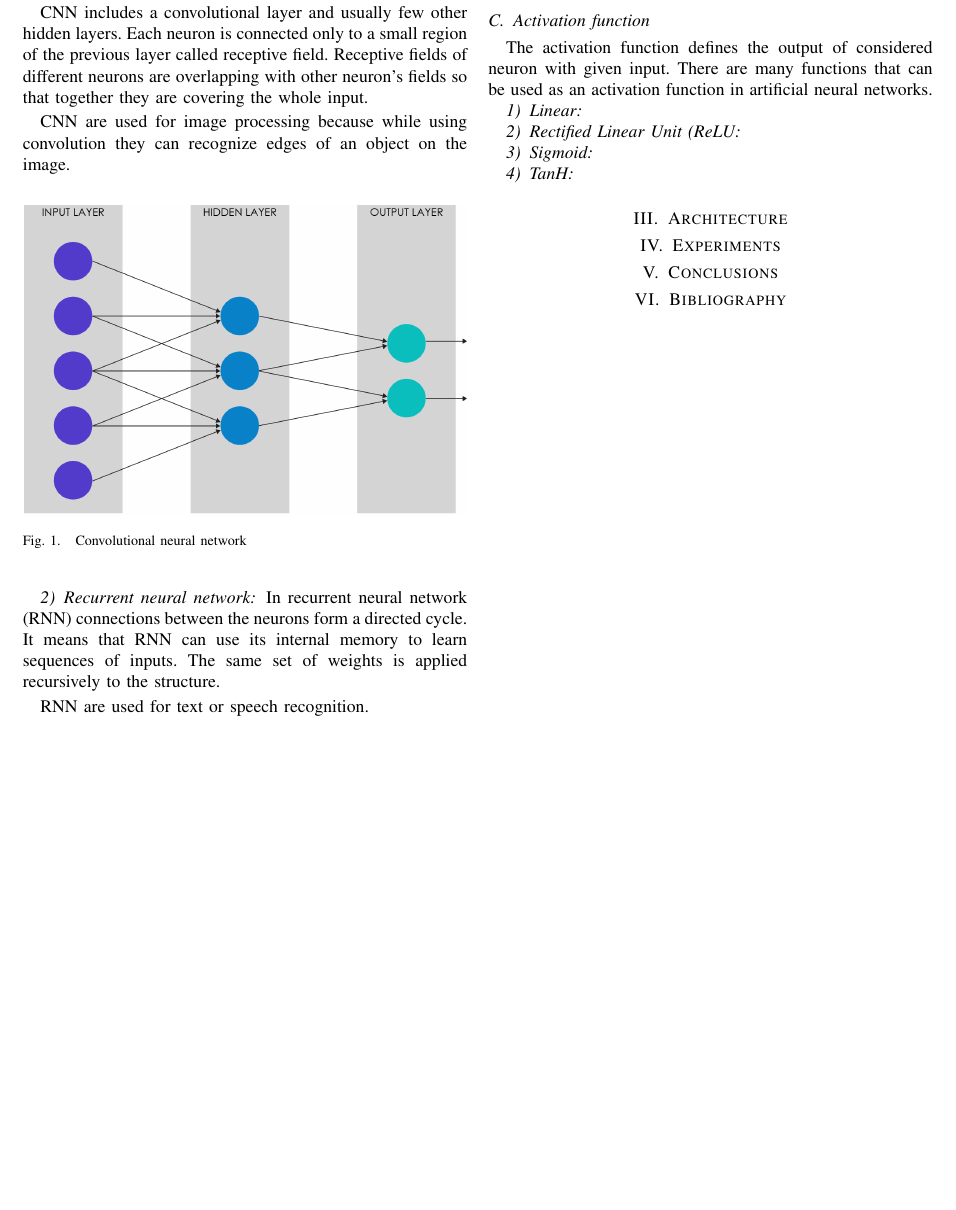
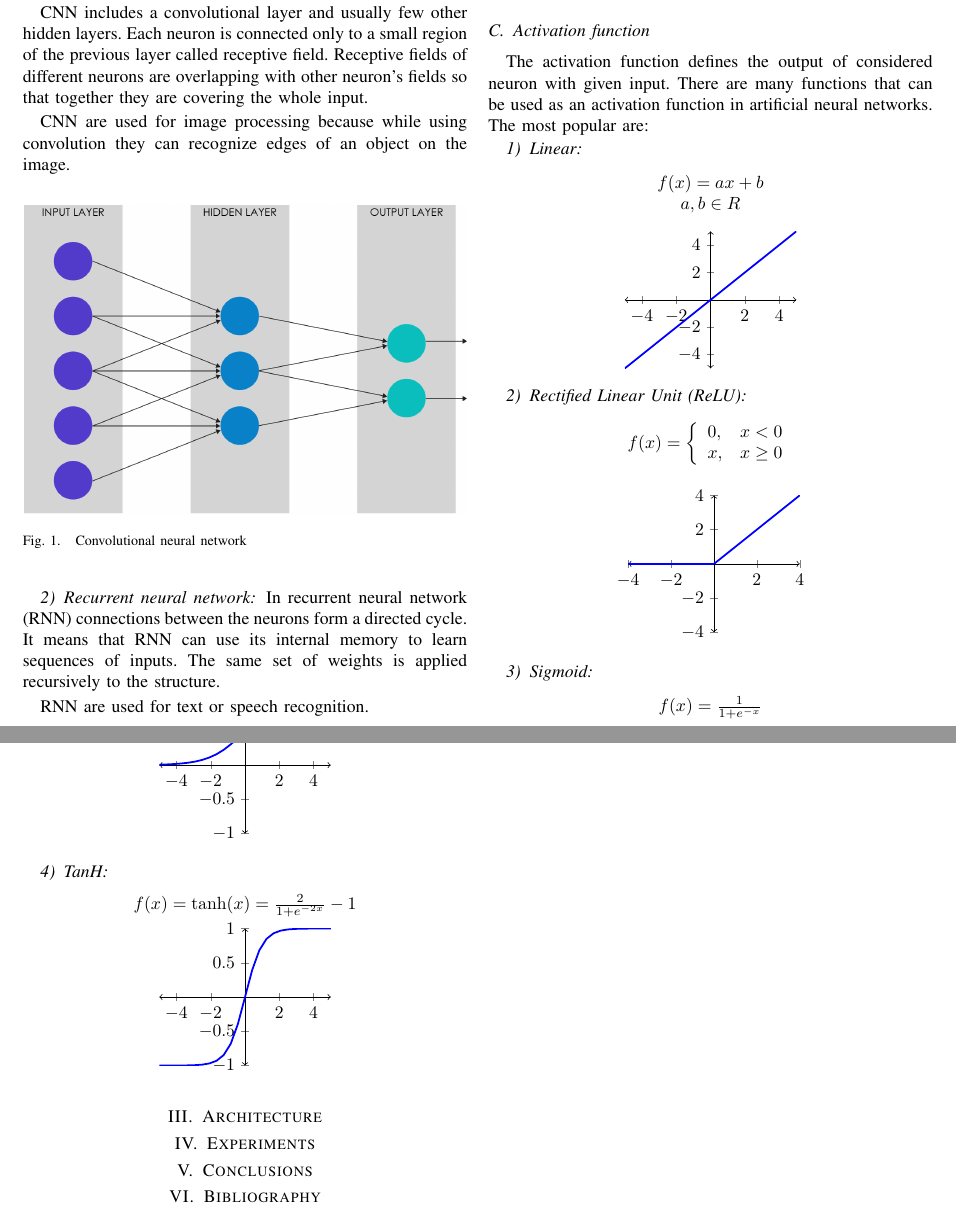
Before and after one commit to SoundSourceAnalyzer/Report, a LaTeX paper (paper.tex): part of the page before the commit and two parts of pages 1 and 2 of 2 after it, the two joined at a grey line, cut so that both start at the same text, the shorter picture padded with empty space. Compiled offline with pdfLaTeX.

Commit message:
activation functions

```diff
--- a/paper.tex
+++ b/paper.tex
@@ -6,6 +6,16 @@
 \usepackage{graphicx}
 \usepackage{float}
 \usepackage{wrapfig}
+\usepackage{pgfplots}
+
+\pgfplotsset{width = 5cm, compat=1.13}
+\pgfplotsset{every axis/.append style={
+    axis x line=middle,    % put the x axis in the middle
+    axis y line=middle,    % put the y axis in the middle
+    axis line style={<->}, % arrows on the axis
+    },
+    cmhplot/.style={color=blue,mark=none,line width=1pt,<->},
+}
 
 \begin{document}
 	\title{Multimedia processing using machine learning}
@@ -42,11 +52,64 @@ In recurrent neural network (RNN) connections between the neurons form a directe
 \end{figure}
 
 \subsection{Activation function}
-The activation function defines the output of considered neuron with given input. There are many functions that can be used as an activation function in artificial neural networks.
+The activation function defines the output of considered neuron with given input. There are many functions that can be used as an activation function in artificial neural networks. The most popular are:
 \subsubsection{Linear}
-\subsubsection{Rectified Linear Unit (ReLU}
+\begin{center}
+$ f(x)=ax + b $ \\ $ a,b \in R $ \\~\\
+\begin{tikzpicture}
+	\begin{axis}
+		\addplot[cmhplot,-]{x};
+	\end{axis}
+\end{tikzpicture}
+\end{center}
+
+\subsubsection{Rectified Linear Unit (ReLU)}
+\[
+f(x)=
+\left\{
+\begin{array}{ll}
+      0 ,& x < 0 \\
+      x ,& x\geq 0 \\
+\end{array}
+\right. \]
+\begin{center}
+\begin{tikzpicture}
+    \begin{axis}[
+            xmin=-4,xmax=4,
+            ymin=-4,ymax=4,
+        ]
+        \addplot[cmhplot,-,domain=-4:0]{0};
+        \addplot[cmhplot,-,domain=0:4]{x};
+
+    \end{axis}
+\end{tikzpicture}
+\end{center}
+
 \subsubsection{Sigmoid}
+\begin{center}
+$f(x) = \frac{1}{1 + e^{-x}}$ \\
+\begin{tikzpicture}
+    \begin{axis}[
+            xmin=-5,xmax=5,
+            ymin=-1,ymax=1,
+        ]
+        \addplot[cmhplot,-]{1/(1 + e^(-x))};
+    \end{axis}
+\end{tikzpicture}
+\end{center}
+
 \subsubsection{TanH}
+\begin{center}
+$ f(x)=\tanh(x)=\frac{2}{1+e^{-2x}}-1 $ \\
+\begin{tikzpicture}
+    \begin{axis}[
+            xmin=-5,xmax=5,
+            ymin=-1,ymax=1,
+        ]
+        \addplot[cmhplot,-]{2/(1 + e^(-2*x))-1};
+    \end{axis}
+\end{tikzpicture}
+\end{center}
 
 \section{Architecture}
 \section{Experiments}
```
